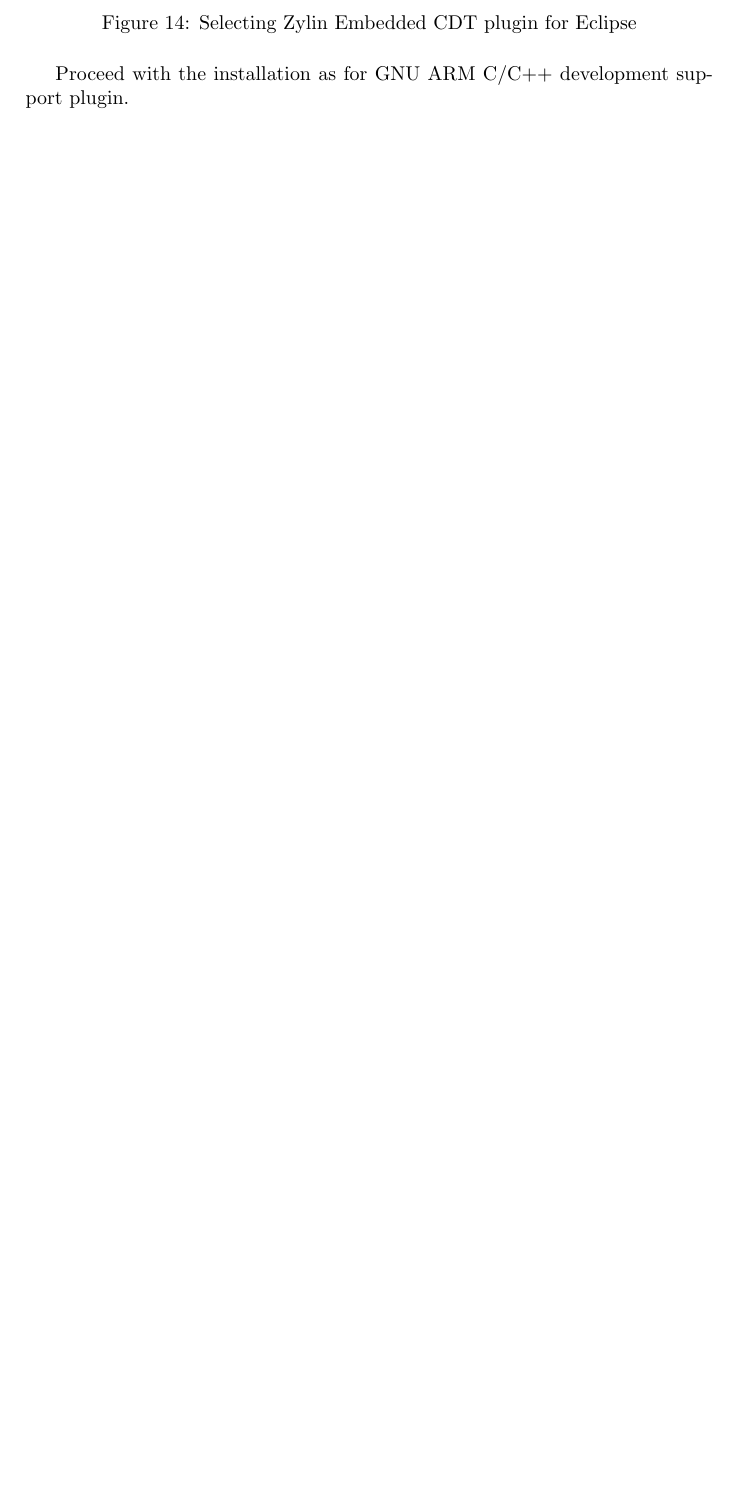
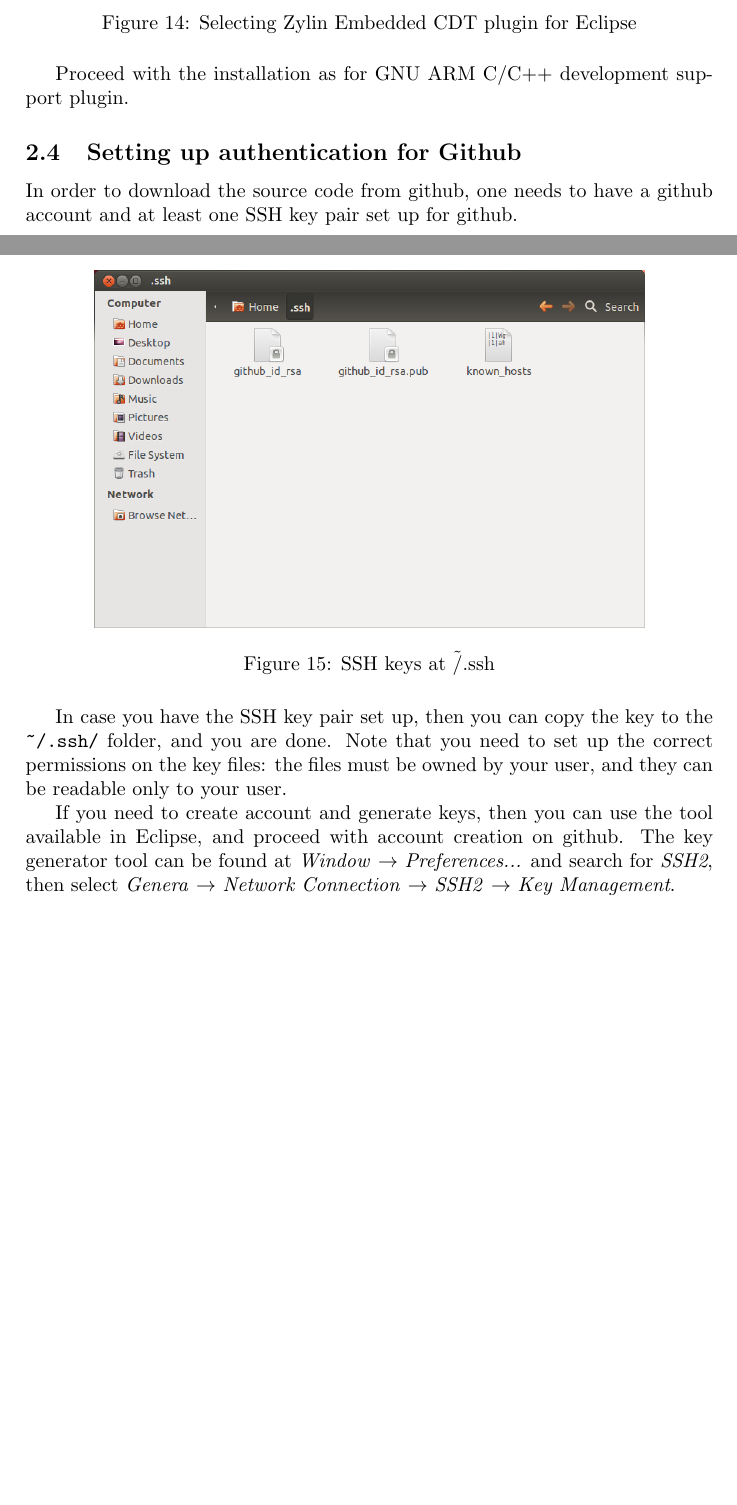
Before and after one commit to sensorlab/vesna-manual, a LaTeX document (install-guide-linux.tex): part of page 17 of 30 before the commit and two parts of pages 17 and 18 of 32 after it, the two joined at a grey line, cut so that both start at the same text, the shorter picture padded with empty space. Compiled offline with pdfLaTeX.

Commit message:
ssh authentication

```diff
--- a/install-guide-linux.tex
+++ b/install-guide-linux.tex
@@ -431,3 +432,28 @@ as depicted on Figure \ref{fig:eclipse-zylin}.
 
 Proceed with the installation as for GNU ARM C/C++ development support plugin.
 
+\subsection{Setting up authentication for Github}
+
+In order to download the source code from github, one needs to
+have a github account and at least one SSH key pair set up for github.
+
+    \begin{figure}[H]
+    \centering
+        \includegraphics[width=0.8\textwidth]{./install-guide-linux-images/auth-copied.png}
+        \caption{SSH keys at \~/.ssh}
+        \label{fig:auth-copied}
+    \end{figure}
+
+In case you have the SSH key pair set up, then you can copy the key to
+the \verb+~/.ssh/+ folder, and you are done.
+Note that you need to set up the correct permissions on the key files:
+the files must be owned by your user, and they can be readable only to
+your user.
+
+If you need to create account and generate keys, then you can use the
+tool available in Eclipse, and proceed with account creation on github.
+The key generator tool can be found at
+\emph{Window} $\rightarrow$ \emph{Preferences...}
+and search for \emph{SSH2}, then select
+\emph{Genera} $\rightarrow$ \emph{Network Connection} $\rightarrow$
+\emph{SSH2} $\rightarrow$ \emph{Key Management}.
```
Also changed, not shown: install-guide-linux-images/auth-copied.png (added), install-guide-linux-images/auth-generate.png (added), install-guide-linux.tex (8 more changed lines).
